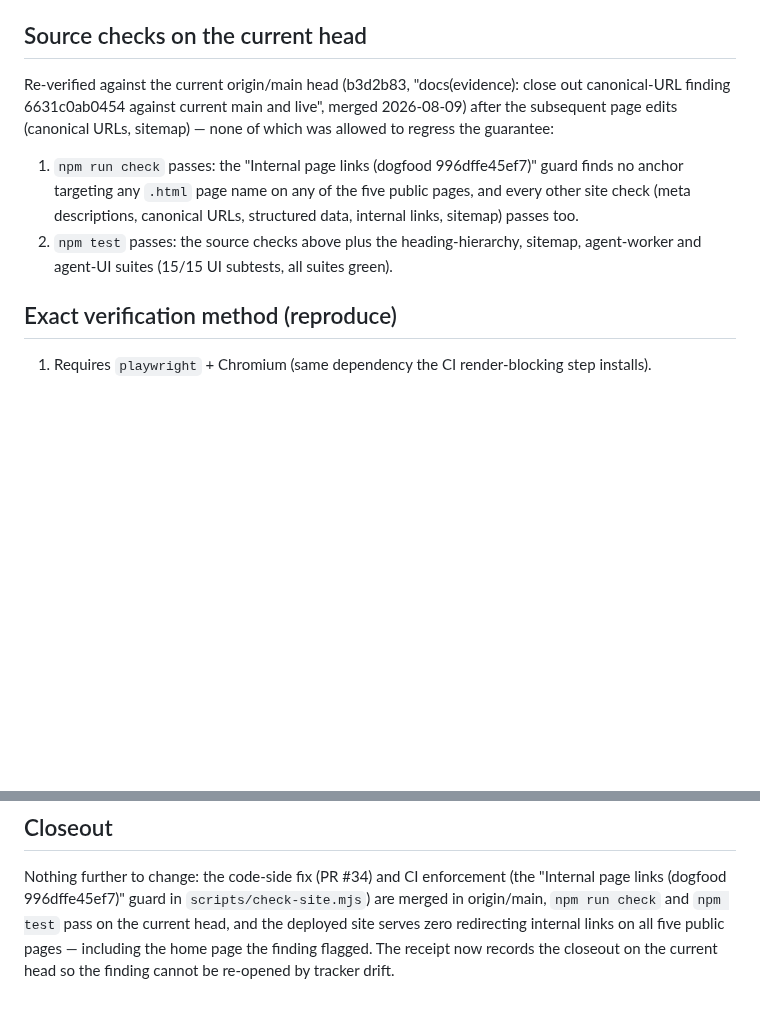
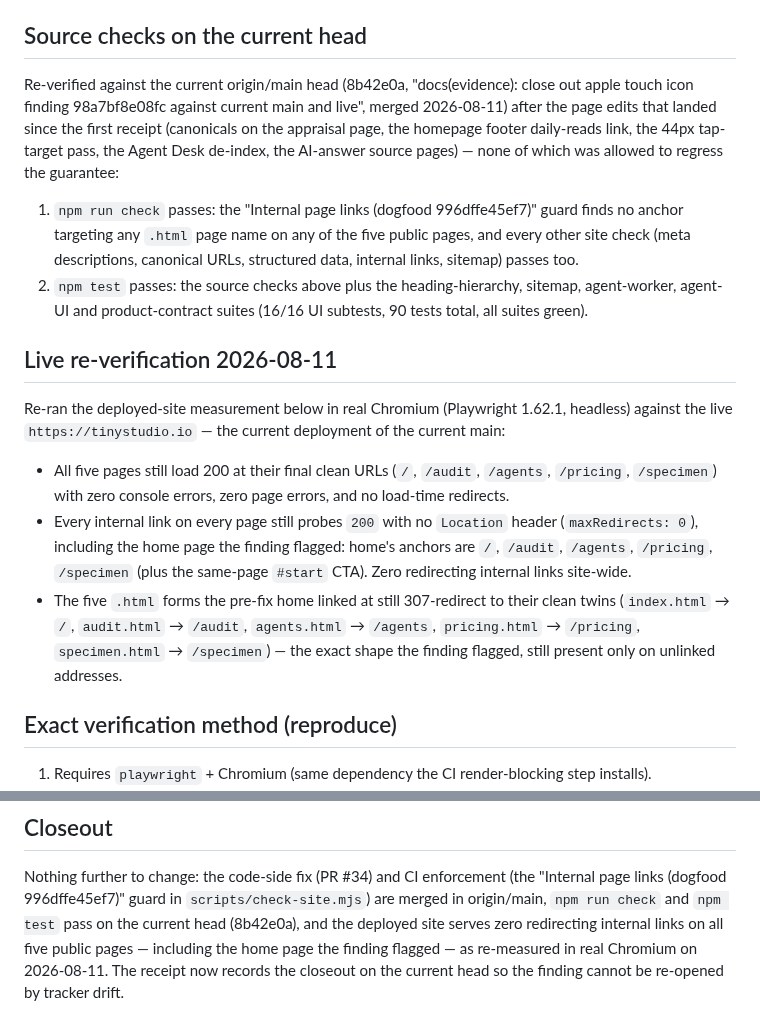
Before and after one commit to Nishfleet/TinyStudio.io, a Markdown page: docs/evidence/internal-links-2026-08-09.md, 2 parts joined by grey strips. Drawn GitHub-style; blank space fills up the shorter version.

Commit message:
docs(evidence): re-verify internal-links finding 996dffe45ef7 against current main and live
The code-side fix (PR #34) and CI enforcement (the 'Internal page links
(dogfood 996dffe45ef7)' guard in scripts/check-site.mjs) for dogfood finding
996dffe45ef7 ('Redirecting internal links on home') are already merged in
origin/main. This lane re-verified the guarantee still holds after the page
edits that landed since the first receipt (canonicals on the appraisal page,
the homepage footer daily-reads link, the 44px tap-target pass, the Agent
Desk de-index, the AI-answer source pages):

- npm run check passes on all five public pages: no anchor targets any .html
  page name on any of them.
- npm test passes (source checks + heading-hierarchy, sitemap, agent-worker,
  agent-UI and product-contract suites; 90 tests total).
- Fresh live measurement of the deployed pages in real Chromium (2026-08-11)
  confirms the same: every internal link on all five pages returns HTTP 200
  with no Location header (probed with maxRedirects 0) — zero redirecting
  internal links — including the home page the finding flagged
  (https://tinystudio.io/). The .html forms the pre-fix home linked at still
  307-redirect to their clean twins, but no page links to them.

Nothing further to change; the receipt now records the closeout on the
current head (8b42e0a) so the finding cannot be re-opened by tracker drift.

```diff
--- a/docs/evidence/internal-links-2026-08-09.md
+++ b/docs/evidence/internal-links-2026-08-09.md
@@ -94,9 +94,11 @@ request chain `[307] /audit.html` → `[200] /audit`, final URL
 
 ## Source checks on the current head
 
-Re-verified against the current origin/main head (b3d2b83, "docs(evidence):
-close out canonical-URL finding 6631c0ab0454 against current main and live",
-merged 2026-08-09) after the subsequent page edits (canonical URLs, sitemap) —
+Re-verified against the current origin/main head (8b42e0a, "docs(evidence):
+close out apple touch icon finding 98a7bf8e08fc against current main and live",
+merged 2026-08-11) after the page edits that landed since the first receipt
+(canonicals on the appraisal page, the homepage footer daily-reads link, the
+44px tap-target pass, the Agent Desk de-index, the AI-answer source pages) —
 none of which was allowed to regress the guarantee:
 
 1. `npm run check` passes: the "Internal page links (dogfood 996dffe45ef7)"
@@ -104,8 +106,27 @@ none of which was allowed to regress the guarantee:
    public pages, and every other site check (meta descriptions, canonical
    URLs, structured data, internal links, sitemap) passes too.
 2. `npm test` passes: the source checks above plus the heading-hierarchy,
-   sitemap, agent-worker and agent-UI suites (15/15 UI subtests, all suites
-   green).
+   sitemap, agent-worker, agent-UI and product-contract suites (16/16 UI
+   subtests, 90 tests total, all suites green).
+
+## Live re-verification 2026-08-11
+
+Re-ran the deployed-site measurement below in real Chromium (Playwright
+1.62.1, headless) against the live `https://tinystudio.io` — the current
+deployment of the current main:
+
+- All five pages still load 200 at their final clean URLs (`/`, `/audit`,
+  `/agents`, `/pricing`, `/specimen`) with zero console errors, zero page
+  errors, and no load-time redirects.
+- Every internal link on every page still probes `200` with no `Location`
+  header (`maxRedirects: 0`), including the home page the finding flagged:
+  home's anchors are `/`, `/audit`, `/agents`, `/pricing`, `/specimen` (plus
+  the same-page `#start` CTA). Zero redirecting internal links site-wide.
+- The five `.html` forms the pre-fix home linked at still 307-redirect to
+  their clean twins (`index.html` → `/`, `audit.html` → `/audit`,
+  `agents.html` → `/agents`, `pricing.html` → `/pricing`,
+  `specimen.html` → `/specimen`) — the exact shape the finding flagged, still
+  present only on unlinked addresses.
 
 ## Exact verification method (reproduce)
 
@@ -139,7 +160,8 @@ const pr = await context.request.get(abs, { maxRedirects: 0 });
 Nothing further to change: the code-side fix (PR #34) and CI enforcement (the
 "Internal page links (dogfood 996dffe45ef7)" guard in `scripts/check-site.mjs`)
 are merged in origin/main, `npm run check` and `npm test` pass on the current
-head, and the deployed site serves zero redirecting internal links on all five
-public pages — including the home page the finding flagged. The receipt now
-records the closeout on the current head so the finding cannot be re-opened by
-tracker drift.
+head (8b42e0a), and the deployed site serves zero redirecting internal links
+on all five public pages — including the home page the finding flagged — as
+re-measured in real Chromium on 2026-08-11. The receipt now records the
+closeout on the current head so the finding cannot be re-opened by tracker
+drift.
```
